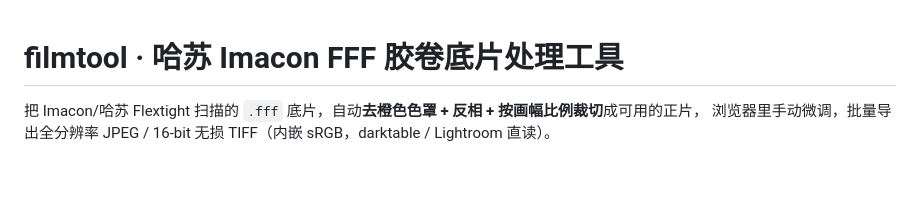
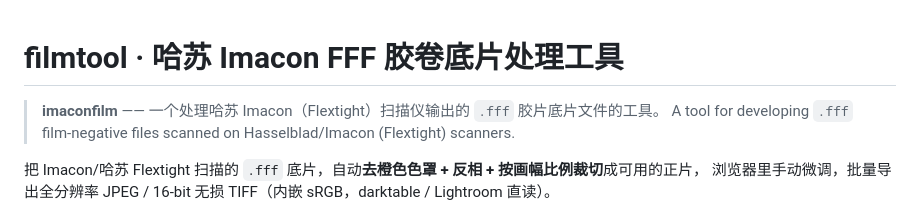
Before and after one commit to firenzemc/imaconfilm, a Markdown page: README.md, the part around the change. Rendered like a GitHub page; blank space fills up the shorter version.

Commit message:
README: add plain-language project description under the title
Co-Authored-By: Claude Opus 4.8 (1M context) <noreply@anthropic.com>

```diff
--- a/README.md
+++ b/README.md
@@ -1,4 +1,7 @@
 # filmtool · 哈苏 Imacon FFF 胶卷底片处理工具
+
+> **imaconfilm** —— 一个处理哈苏 Imacon（Flextight）扫描仪输出的 `.fff` 胶片底片文件的工具。
+> A tool for developing `.fff` film-negative files scanned on Hasselblad/Imacon (Flextight) scanners.
 
 把 Imacon/哈苏 Flextight 扫描的 `.fff` 底片，自动**去橙色色罩 + 反相 + 按画幅比例裁切**成可用的正片，
 浏览器里手动微调，批量导出全分辨率 JPEG / 16-bit 无损 TIFF（内嵌 sRGB，darktable / Lightroom 直读）。
```
